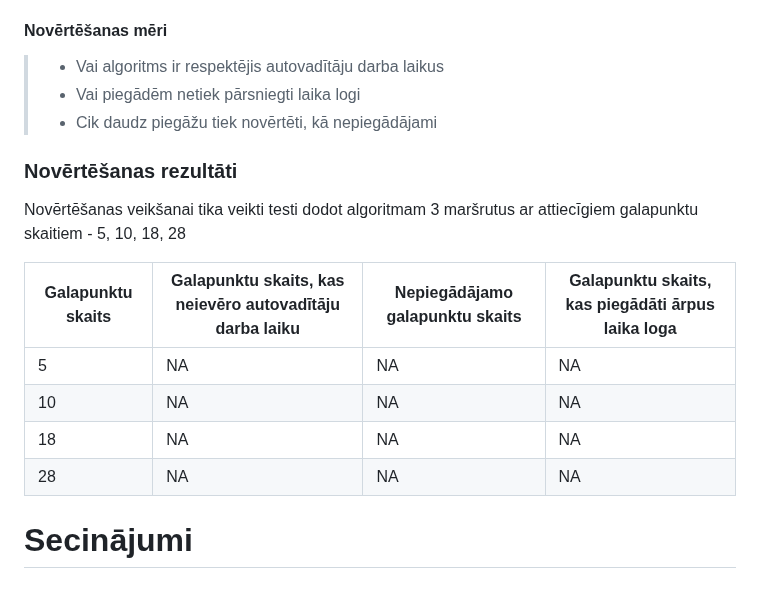
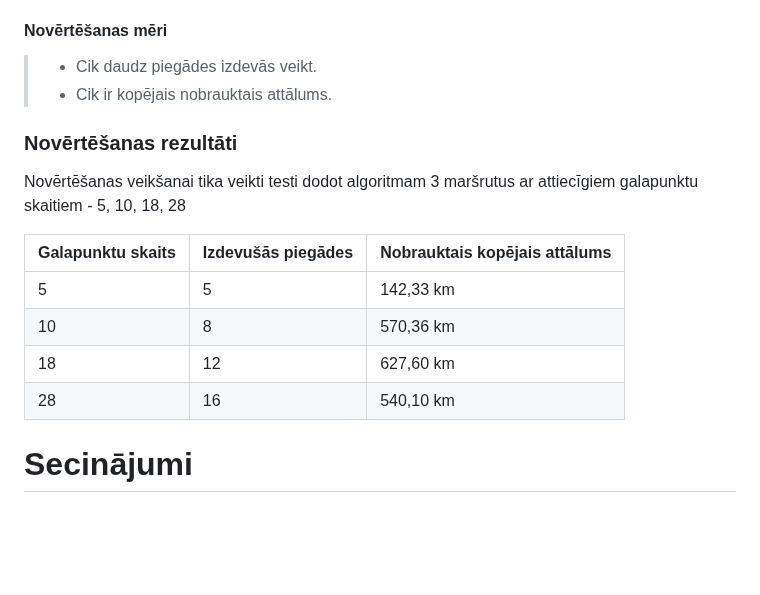
Before and after one commit to Warlexfox/Product_delivery_routing, a Markdown page: Projektēšanas pārskats.md, the part around the change. Rendered like a GitHub page; blank space fills up the shorter version.

Commit message:
Update Projektēšanas pārskats.md
pabeidzu rezultātus

```diff
--- a/Projektēšanas pārskats.md
+++ b/Projektēšanas pārskats.md
@@ -113,19 +113,18 @@ Novērtējuma mērķis ir pārbaudīt, vai maršrutu optimizācijas algoritms sp
 
 #### Novērtēšanas mēri
 
-> - Vai algoritms ir respektējis autovadītāju darba laikus
-> - Vai piegādēm netiek pārsniegti laika logi
-> - Cik daudz piegāžu tiek novērtēti, kā nepiegādājami
+> - Cik daudz piegādes izdevās veikt.
+> - Cik ir kopējais nobrauktais attālums.
 
 ### Novērtēšanas rezultāti
 
 Novērtēšanas veikšanai tika veikti testi dodot algoritmam 3 maršrutus ar attiecīgiem galapunktu skaitiem - 5, 10, 18, 28
 
-| Galapunktu skaits | Galapunktu skaits, kas neievēro autovadītāju darba laiku | Nepiegādājamo galapunktu skaits | Galapunktu skaits, kas piegādāti ārpus laika loga |
-| ----------------- | -------------------------------------------------------- | ------------------------------- | ------------------------------------------------- |
-| 5                 | NA                                                       | NA                              | NA                                                |
-| 10                | NA                                                       | NA                              | NA                                                |
-| 18                | NA                                                       | NA                              | NA                                                |
-| 28                | NA                                                       | NA                              | NA                                                |
+| Galapunktu skaits | Izdevušās piegādes | Nobrauktais kopējais attālums |
+| ----------------- | ------------------ | ----------------------------- |
+| 5                 | 5                  | 142,33 km                     |
+| 10                | 8                  | 570,36 km                     |
+| 18                | 12                 | 627,60 km                     |
+| 28                | 16                 | 540,10 km                     |
 
 # Secinājumi
```
